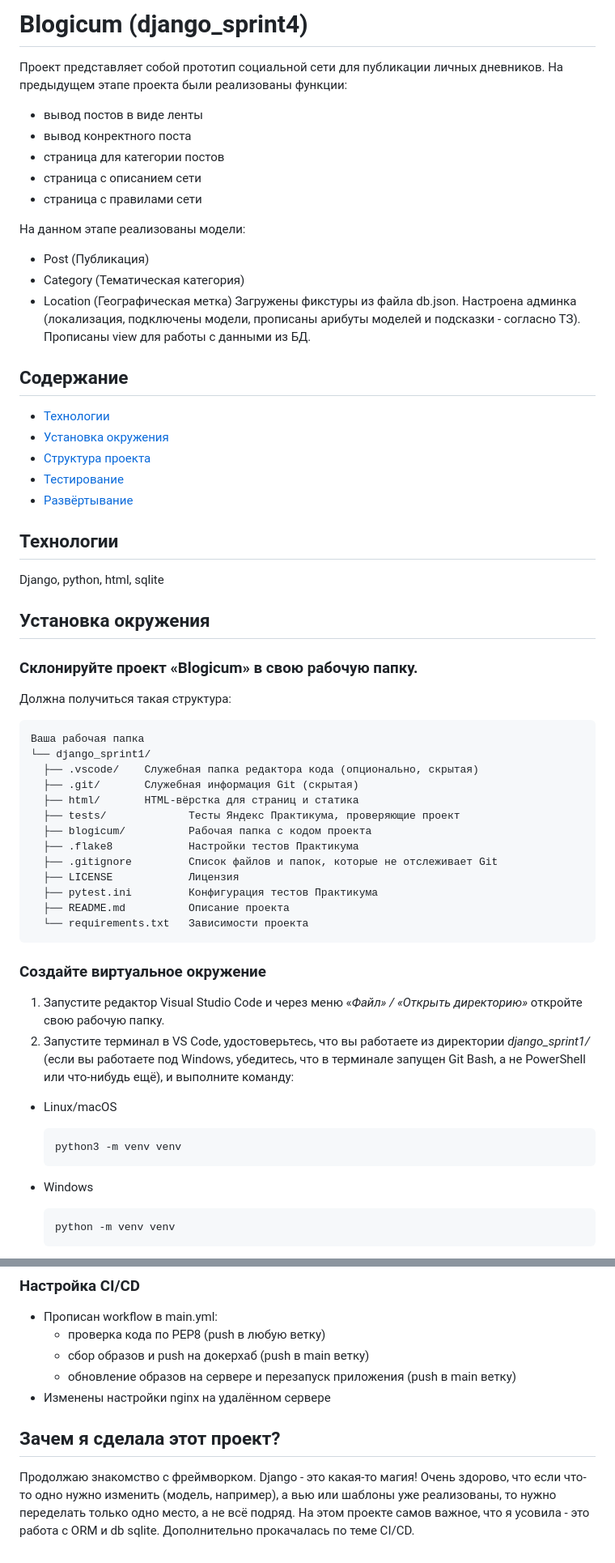
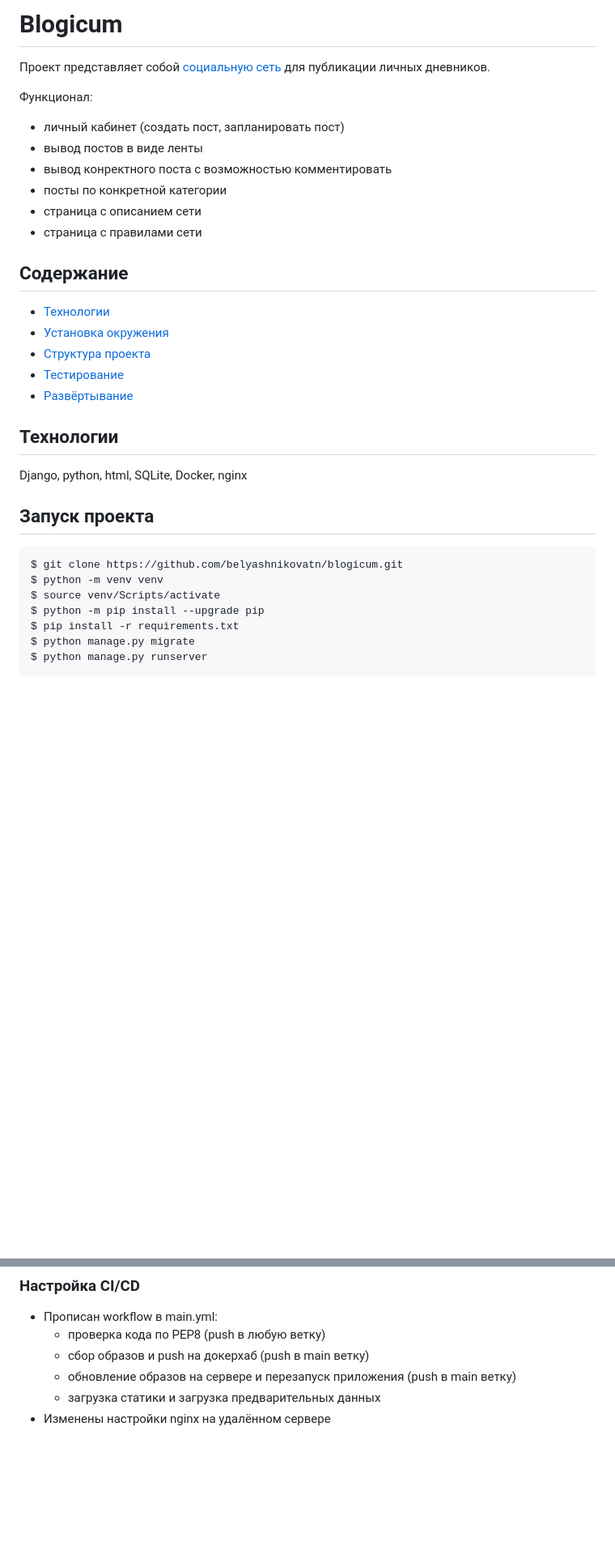
Before and after one commit to belyashnikovatn/blogicum, a Markdown page: README.md, 2 parts joined by grey strips. Shown at 81% size. Drawn GitHub-style; blank space fills up the shorter version.

````diff
--- a/README.md
+++ b/README.md
@@ -1,18 +1,14 @@
-# Blogicum (django_sprint4)
-Проект представляет собой прототип социальной сети для публикации личных дневников. На предыдущем этапе проекта были реализованы функции:
+# Blogicum
+Проект представляет собой [социальную сеть](https://litblogicum.ru/) для публикации личных дневников.
+
+Функционал:
+- личный кабинет (создать пост, запланировать пост)
 - вывод постов в виде ленты
-- вывод конректного поста
-- страница для категории постов
+- вывод конректного поста с возможностью комментировать
+- посты по конкретной категории
 - страница с описанием сети
 - страница с правилами сети
 
-На данном этапе реализованы модели:
-- Post (Публикация)
-- Category (Тематическая категория)
-- Location (Географическая метка)
-Загружены фикстуры из файла db.json.
-Настроена админка (локализация, подключены модели, прописаны арибуты моделей и подсказки - согласно ТЗ).
-Прописаны view для работы с данными из БД.
 
 ## Содержание
 - [Технологии](#технологии)
@@ -22,42 +18,15 @@
 - [Развёртывание](#развёртывание)
 
 ## Технологии
-Django, python, html, sqlite
+Django, python, html, SQLite, Docker, nginx
 
-## Установка окружения
-### Склонируйте проект «Blogicum» в свою рабочую папку.
-
-Должна получиться такая структура:
-
+## Запуск проекта
+```bash
+$ git clone https://github.com/belyashnikovatn/blogicum.git
+$ python -m venv venv
+$ source venv/Scripts/activate
+$ python -m pip install --upgrade pip
+$ pip install -r requirements.txt
+$ python manage.py migrate
+$ python manage.py runserver
 ```
-Ваша рабочая папка
-└── django_sprint1/
-  ├── .vscode/    Служебная папка редактора кода (опционально, скрытая)
-  ├── .git/       Служебная информация Git (скрытая)
-  ├── html/       HTML-вёрстка для страниц и статика
-  ├── tests/             Тесты Яндекс Практикума, проверяющие проект
-  ├── blogicum/          Рабочая папка с кодом проекта
-  ├── .flake8            Настройки тестов Практикума
-  ├── .gitignore         Список файлов и папок, которые не отслеживает Git
-  ├── LICENSE            Лицензия
-  ├── pytest.ini         Конфигурация тестов Практикума
-  ├── README.md          Описание проекта
-  └── requirements.txt   Зависимости проекта
-```
-
-### Создайте виртуальное окружение
-
-1. Запустите редактор Visual Studio Code и через меню «*Файл» / «Открыть директорию»* откройте свою рабочую папку.
-2. Запустите терминал в VS Code, удостоверьтесь, что вы работаете из директории *django_sprint1/* (если вы работаете под Windows, убедитесь, что в терминале запущен Git Bash, а не PowerShell или что-нибудь ещё), и выполните команду:
-- Linux/macOS
-
-    ```bash
-    python3 -m venv venv
-    ```
-
-- Windows
-
-    ```python
-    python -m venv venv
-    ```
-
@@ -168,8 +73,5 @@ $ pytest
     - проверка кода по PEP8 (push в любую ветку)
     - сбор образов и push на докерхаб (push в main ветку)
     - обновление образов на сервере и перезапуск приложения (push в main ветку)
+    - загрузка статики и загрузка предварительных данных
 - Изменены настройки nginx на удалённом сервере
-
-## Зачем я сделала этот проект?
-Продолжаю знакомство с фреймворком. Django - это какая-то магия! Очень здорово, что если что-то одно нужно изменить (модель, например), а вью или шаблоны уже реализованы, то нужно переделать только одно место, а не всё подряд. На этом проекте самов важное, что я усовила - это работа с ORM и db sqlite.
-Дополнительно прокачалась по теме CI/CD.
````
Also changed, not shown: other parts of README.md (+9 -73 lines).
